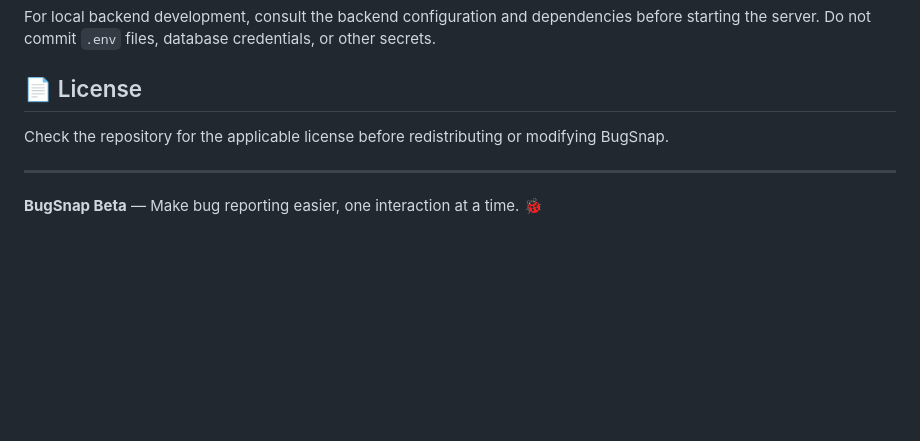
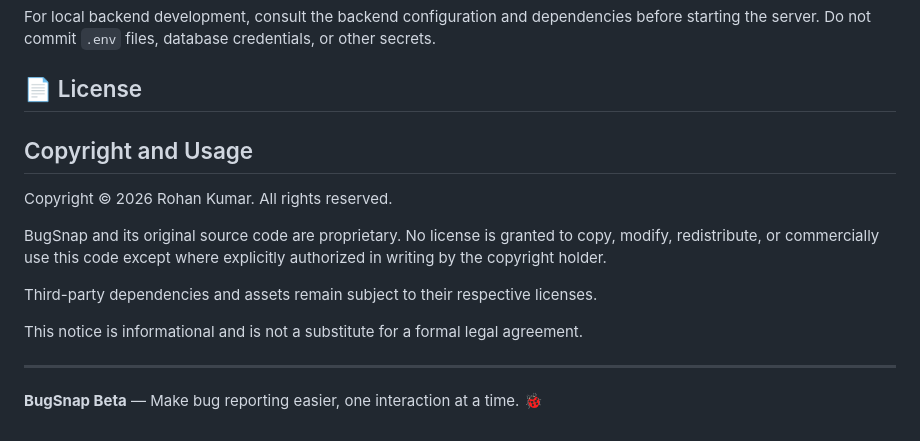
Before and after one commit to rony-codes/BugSnap, a Markdown page: README.md, the part around the change. GitHub-like rendering; blank space fills up the shorter version.

Commit message:
Feat: Readme.md

```diff
--- a/README.md
+++ b/README.md
@@ -166,8 +166,15 @@ The backend is maintained separately in the `server/` directory.
 For local backend development, consult the backend configuration and dependencies before starting the server. Do not commit `.env` files, database credentials, or other secrets.
 
 ## 📄 License
+## Copyright and Usage
 
-Check the repository for the applicable license before redistributing or modifying BugSnap.
+Copyright © 2026 Rohan Kumar. All rights reserved.
+
+BugSnap and its original source code are proprietary. No license is granted to copy, modify, redistribute, or commercially use this code except where explicitly authorized in writing by the copyright holder.
+
+Third-party dependencies and assets remain subject to their respective licenses.
+
+This notice is informational and is not a substitute for a formal legal agreement.
 
 ---
 
```
